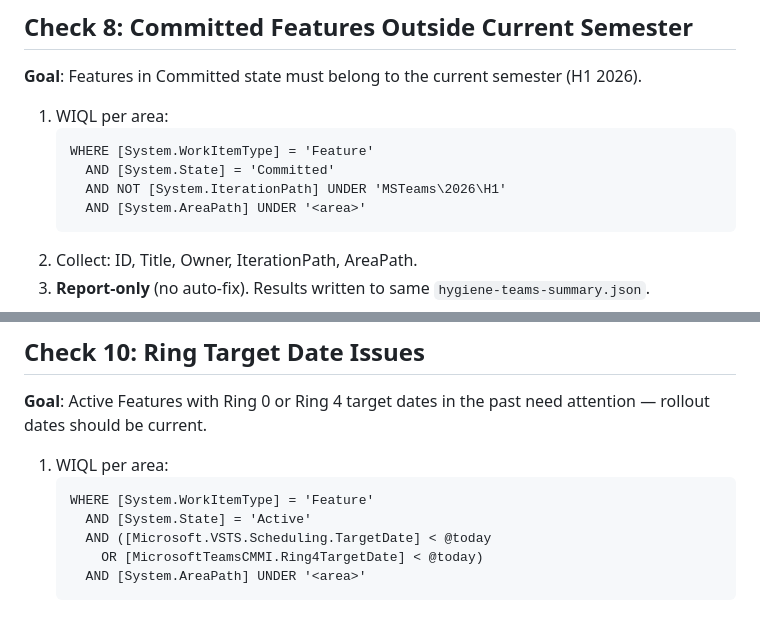
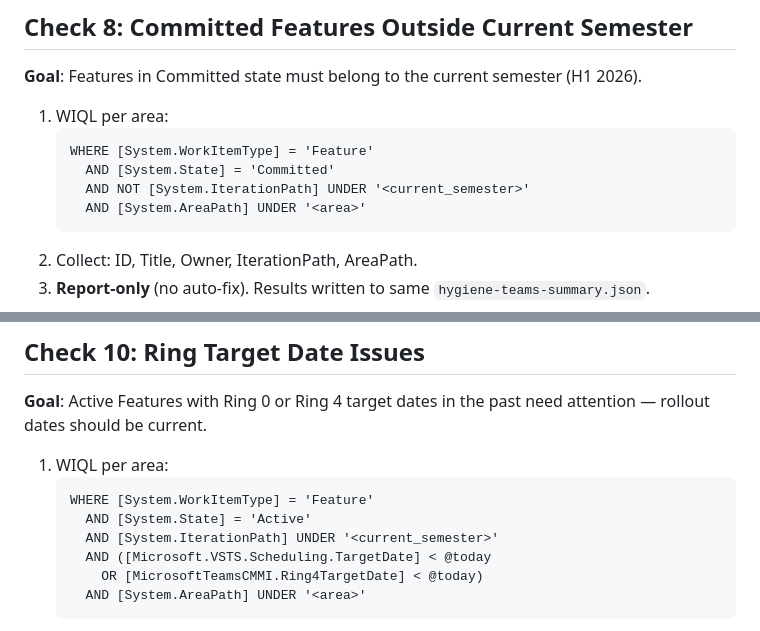
Before and after one commit to jqxcode/virtual-office, a Markdown page: config/shiproom-hygiene-rules.md, 2 parts joined by grey strips. GitHub-like rendering.

````diff
--- a/config/shiproom-hygiene-rules.md
+++ b/config/shiproom-hygiene-rules.md
@@ -119,7 +123,7 @@
    ```
    WHERE [System.WorkItemType] = 'Feature'
      AND [System.State] = 'Committed'
-     AND NOT [System.IterationPath] UNDER 'MSTeams\2026\H1'
+     AND NOT [System.IterationPath] UNDER '<current_semester>'
      AND [System.AreaPath] UNDER '<area>'
    ```
 2. Collect: ID, Title, Owner, IterationPath, AreaPath.
@@ -149,6 +153,7 @@
    ```
    WHERE [System.WorkItemType] = 'Feature'
      AND [System.State] = 'Active'
+     AND [System.IterationPath] UNDER '<current_semester>'
      AND ([Microsoft.VSTS.Scheduling.TargetDate] < @today
        OR [MicrosoftTeamsCMMI.Ring4TargetDate] < @today)
      AND [System.AreaPath] UNDER '<area>'
````
Also changed, not shown: other parts of config/shiproom-hygiene-rules.md (+10 -5 lines).
